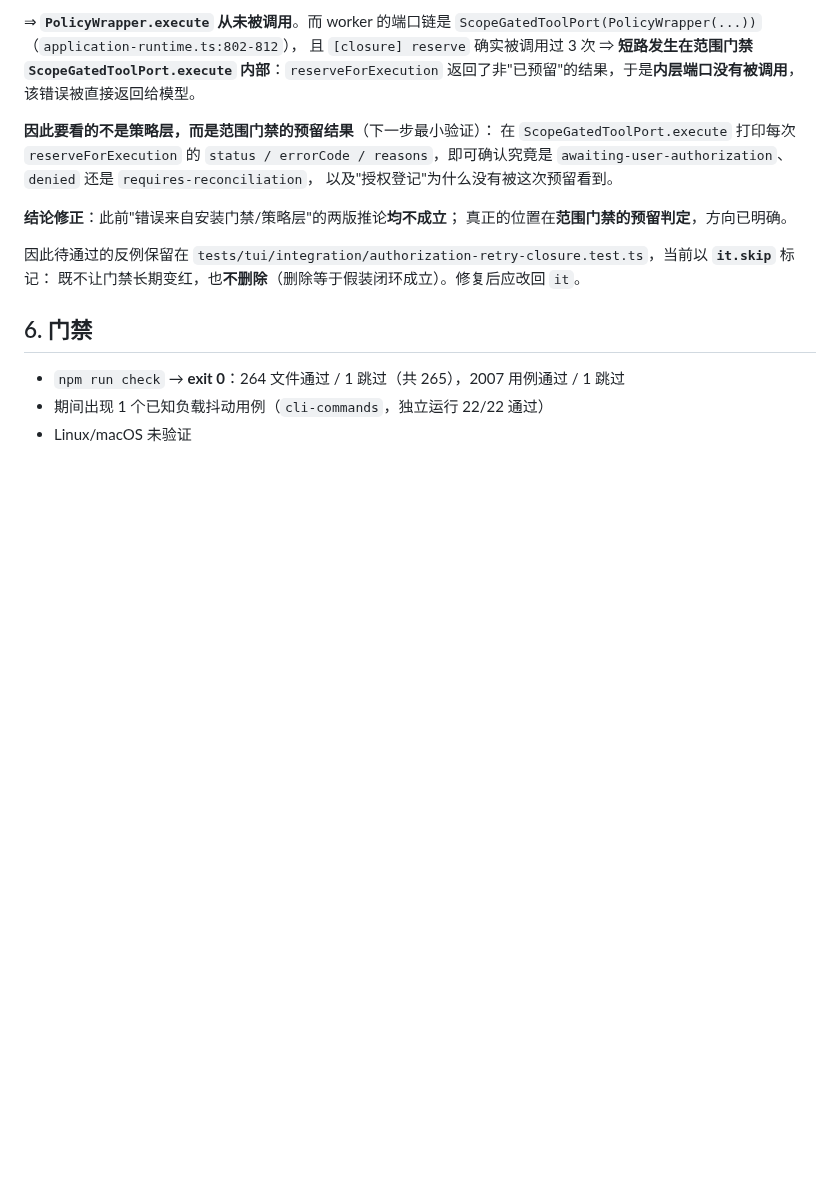
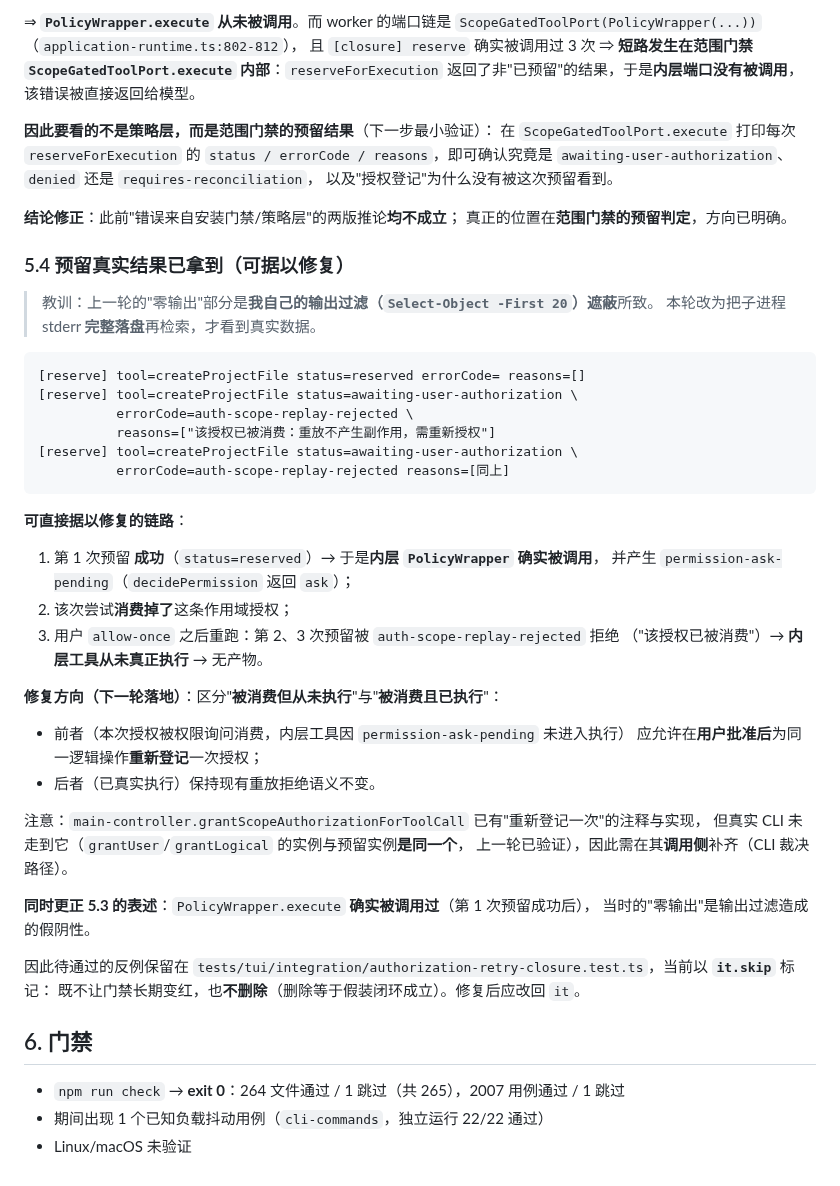
Before and after one commit to Darkhe55/Astarray, a Markdown page: docs/reports/T07D_CLOSURE_PROGRESS_2026-10-02.md, the part around the change. Rendered like a GitHub page; blank space fills up the shorter version.

Commit message:
docs(closure): 拿到预留真实结果——授权被"权限询问"消费致重跑被拒（T07D-R2-04）
教训：上一轮的"诊断零输出"部分是**我自己的输出过滤（Select-Object -First 20）遮蔽**所致；
本轮把子进程 stderr **完整落盘**再检索，才看到真实数据（已写入报告）。

真实数据：
  [reserve] status=reserved                                  ← 第 1 次
  [reserve] status=awaiting-user-authorization
            errorCode=auth-scope-replay-rejected
            reasons=["该授权已被消费：重放不产生副作用，需重新授权"]   ← 第 2、3 次

可直接据以修复的链路：
1) 第 1 次预留**成功**（status=reserved）→ 内层 PolicyWrapper 确实被调用 →
   decidePermission 返回 ask → permission-ask-pending；
2) 该次尝试**消费掉**了这条作用域授权；
3) allow-once 后重跑：第 2、3 次预留被 auth-scope-replay-rejected 拒绝 →
   内层工具**从未真正执行** → 无产物。

修复方向（下一轮落地）：区分"被消费但从未执行"与"被消费且已执行"——
前者应在用户批准后允许为同一逻辑操作**重新登记**一次授权；后者保持既有重放拒绝语义。
注意 main-controller.grantScopeAuthorizationForToolCall 已有"重新登记一次"实现，
但真实 CLI 未走到它，需在 CLI 裁决调用侧补齐。

同时更正 5.3 表述：PolicyWrapper.execute **确实被调用过**；当时零输出是假阴性。

诊断代码零残留；it.skip 的待通过反例不变。
门禁：npm run check —— 本轮多次复跑中仅 1 个已知负载抖动用例
（application-sdk-results-cancel，独立运行通过）；无生产代码变更。

````diff
--- a/docs/reports/T07D_CLOSURE_PROGRESS_2026-10-02.md
+++ b/docs/reports/T07D_CLOSURE_PROGRESS_2026-10-02.md
@@ -117,6 +117,39 @@ else → this.options.permissionDecider.decide(...)     // 旧 PermissionDecider
 **结论修正**：此前"错误来自安装门禁/策略层"的两版推论**均不成立**；
 真正的位置在**范围门禁的预留判定**，方向已明确。
 
+### 5.4 预留真实结果已拿到（可据以修复）
+
+> 教训：上一轮的"零输出"部分是**我自己的输出过滤（`Select-Object -First 20`）遮蔽**所致。
+> 本轮改为把子进程 stderr **完整落盘**再检索，才看到真实数据。
+
+```
+[reserve] tool=createProjectFile status=reserved errorCode= reasons=[]
+[reserve] tool=createProjectFile status=awaiting-user-authorization \
+          errorCode=auth-scope-replay-rejected \
+          reasons=["该授权已被消费：重放不产生副作用，需重新授权"]
+[reserve] tool=createProjectFile status=awaiting-user-authorization \
+          errorCode=auth-scope-replay-rejected reasons=[同上]
+```
+
+**可直接据以修复的链路**：
+1. 第 1 次预留 **成功**（`status=reserved`）→ 于是**内层 `PolicyWrapper` 确实被调用**，
+   并产生 `permission-ask-pending`（`decidePermission` 返回 `ask`）；
+2. 该次尝试**消费掉了**这条作用域授权；
+3. 用户 `allow-once` 之后重跑：第 2、3 次预留被 `auth-scope-replay-rejected` 拒绝
+   （"该授权已被消费"）→ **内层工具从未真正执行** → 无产物。
+
+**修复方向（下一轮落地）**：区分"**被消费但从未执行**"与"**被消费且已执行**"：
+- 前者（本次授权被权限询问消费，内层工具因 `permission-ask-pending` 未进入执行）
+  应允许在**用户批准后**为同一逻辑操作**重新登记**一次授权；
+- 后者（已真实执行）保持现有重放拒绝语义不变。
+
+注意：`main-controller.grantScopeAuthorizationForToolCall` 已有"重新登记一次"的注释与实现，
+但真实 CLI 未走到它（`grantUser`/`grantLogical` 的实例与预留实例**是同一个**，
+上一轮已验证），因此需在其**调用侧**补齐（CLI 裁决路径）。
+
+**同时更正 5.3 的表述**：`PolicyWrapper.execute` **确实被调用过**（第 1 次预留成功后），
+当时的"零输出"是输出过滤造成的假阴性。
+
 因此待通过的反例保留在
 `tests/tui/integration/authorization-retry-closure.test.ts`，当前以 **`it.skip`** 标记：
 既不让门禁长期变红，也**不删除**（删除等于假装闭环成立）。修复后应改回 `it`。
````
